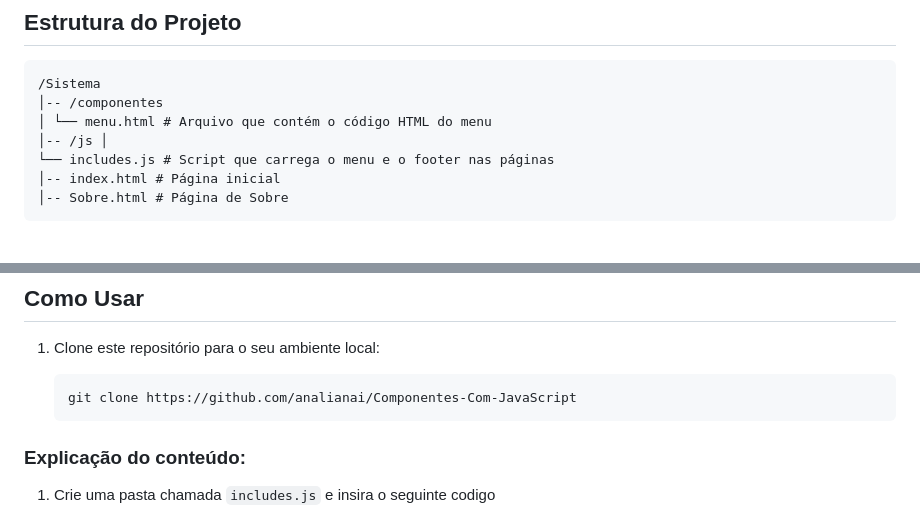
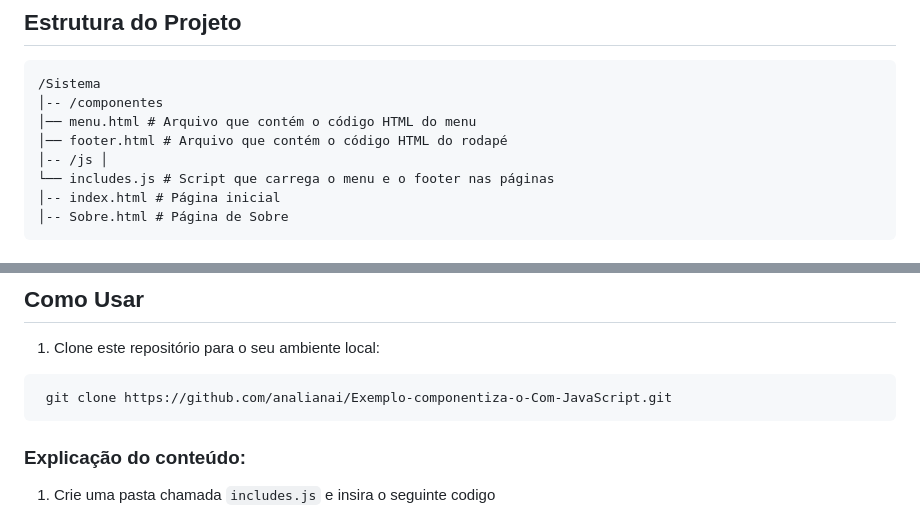
Before and after one commit to analianai/Componentes-Com-JavaScript, a Markdown page: README.md, 2 parts joined by grey strips. GitHub-like rendering.

`````diff
--- a/README.md
+++ b/README.md
@@ -7,7 +7,8 @@ A componentização envolve a divisão de um bloco de código ou estrutura em v
 ````diff
 /Sistema
 │-- /componentes
-│ └── menu.html # Arquivo que contém o código HTML do menu
+│── menu.html # Arquivo que contém o código HTML do menu
+│── footer.html # Arquivo que contém o código HTML do rodapé
 │-- /js │
 └── includes.js # Script que carrega o menu e o footer nas páginas
 │-- index.html # Página inicial
@@ -28,9 +29,9 @@ O menu e o footer são carregado dinamicamente através do JavaScript em cada p
 
 1. Clone este repositório para o seu ambiente local:
 
-   ```bash
-   git clone https://github.com/analianai/Componentes-Com-JavaScript
-   ````
+```bash
+ git clone https://github.com/analianai/Exemplo-componentiza-o-Com-JavaScript.git
+````
 
 ### Explicação do conteúdo:
 
`````
